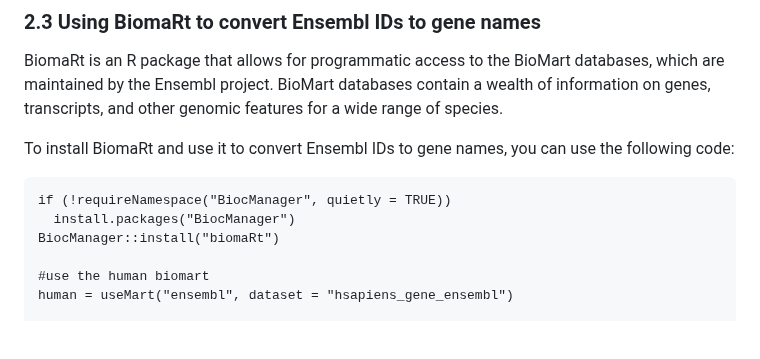
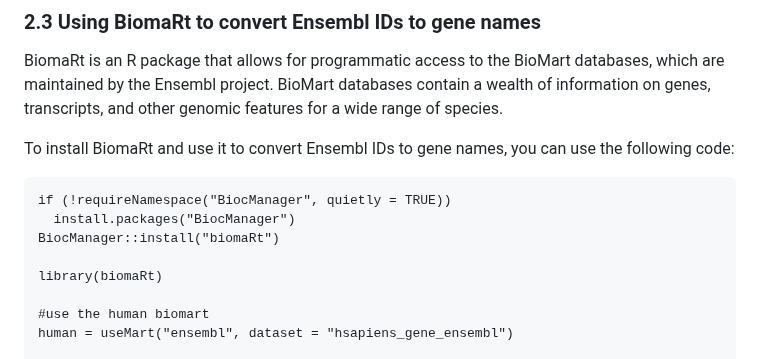
Before and after one commit to BioinfoHKUSurgery/Bioinfo-Workshop-2024, a Markdown page: 3-Omics-bulkRNAseq-analysis.md, the part around the change. Drawn GitHub-style; blank space fills up the shorter version.

```diff
--- a/3-Omics-bulkRNAseq-analysis.md
+++ b/3-Omics-bulkRNAseq-analysis.md
@@ -52,6 +52,8 @@ To install BiomaRt and use it to convert Ensembl IDs to gene names, you can use
 if (!requireNamespace("BiocManager", quietly = TRUE))
   install.packages("BiocManager")
 BiocManager::install("biomaRt")
+
+library(biomaRt)
 
 #use the human biomart
 human = useMart("ensembl", dataset = "hsapiens_gene_ensembl")
```
